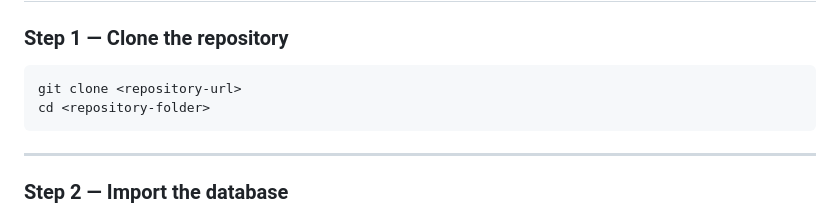
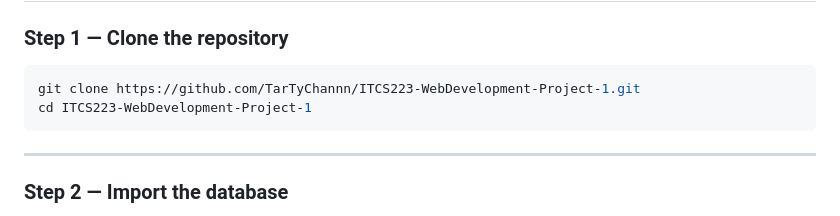
Before and after one commit to TarTyChannn/ITCS223-WebDevelopment-Project-1, a Markdown page: README.md, the part around the change. GitHub-like rendering.

````diff
--- a/README.md
+++ b/README.md
@@ -77,8 +77,8 @@ The submission covers:
 ### Step 1 — Clone the repository
 
 ```bash
-git clone <repository-url>
-cd <repository-folder>
+git clone https://github.com/TarTyChannn/ITCS223-WebDevelopment-Project-1.git
+cd ITCS223-WebDevelopment-Project-1
 ```
 
 ---
````
